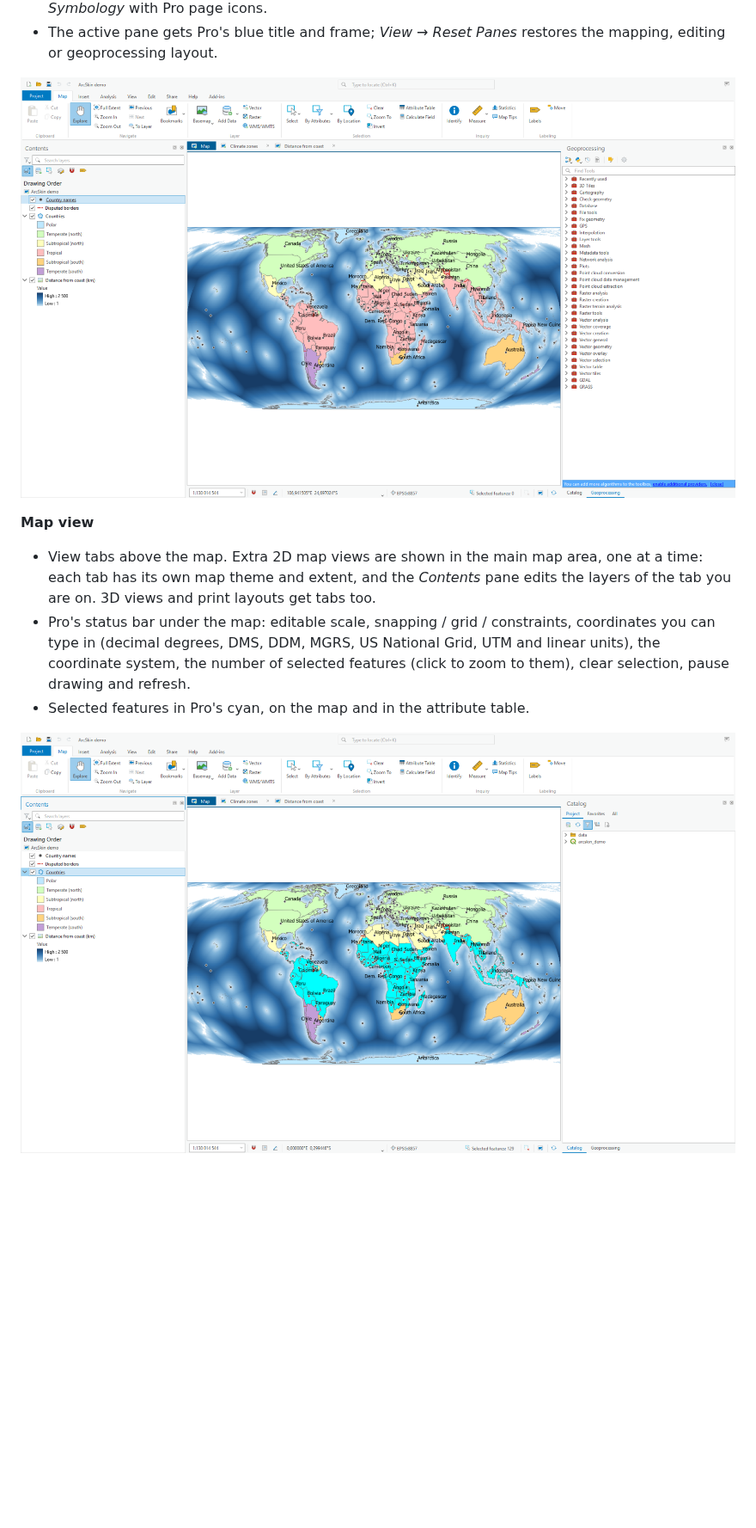
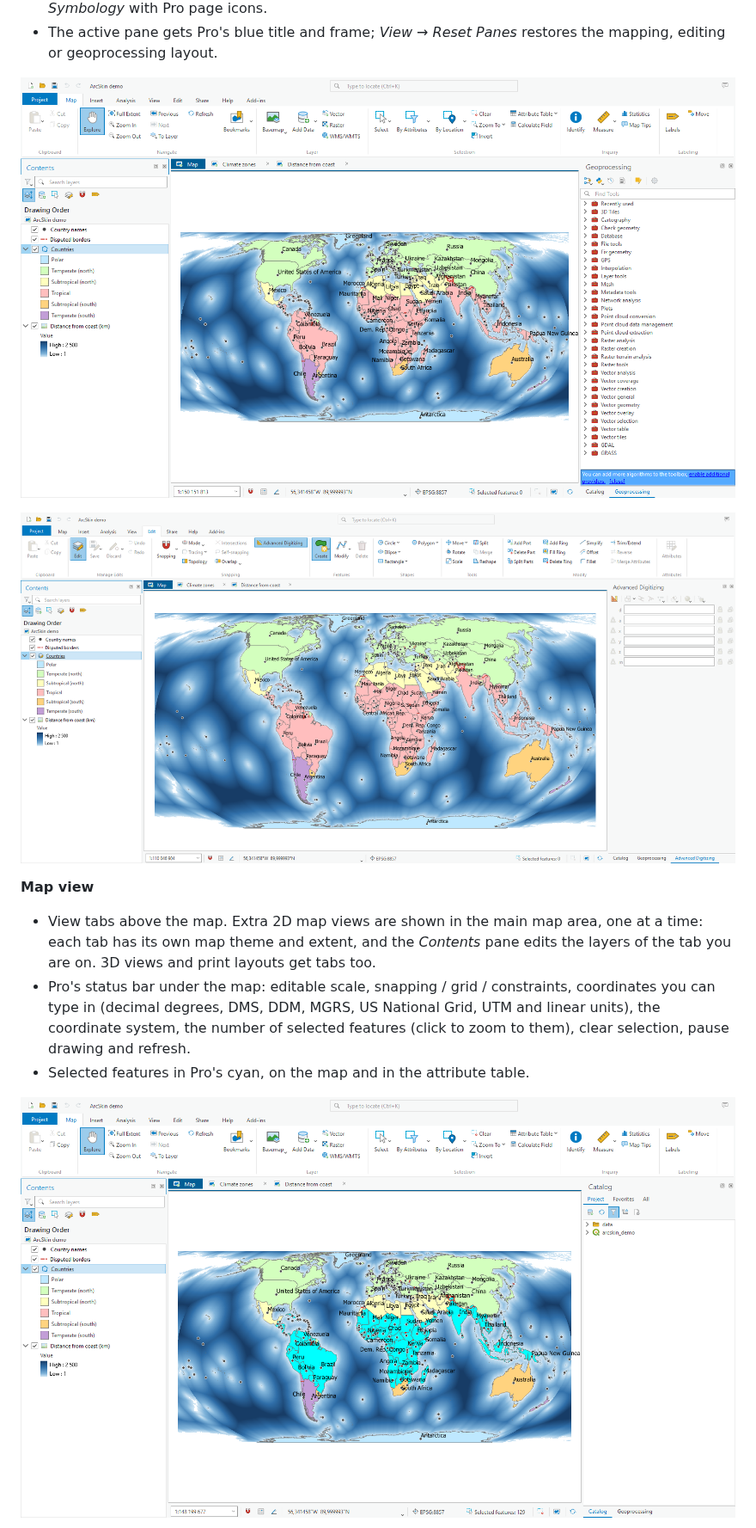
Before and after one commit to envirosolutionspl/arcskin, a Markdown page: README.md, the part around one of its changes. Shown at 86% size. Drawn GitHub-style; pictures changed too: docs/images/editing.png (added), docs/images/geoprocessing.png, docs/images/selection.png; blank space fills up the shorter version.

```diff
--- a/README.md
+++ b/README.md
@@ -38,6 +50,8 @@ training rooms that teach both, and for organisations moving from Esri to QGIS.
   the mapping, editing or geoprocessing layout.
 
 ![Geoprocessing pane](docs/images/geoprocessing.png)
+
+![Edit tab while editing, with the Advanced Digitizing panel](docs/images/editing.png)
 
 **Map view**
 
```
Also changed, not shown: other parts of README.md (+18 -3 lines), docs/images/overview.png, docs/images/symbology.png, docs/images/view_tabs.png, 3 other files.
